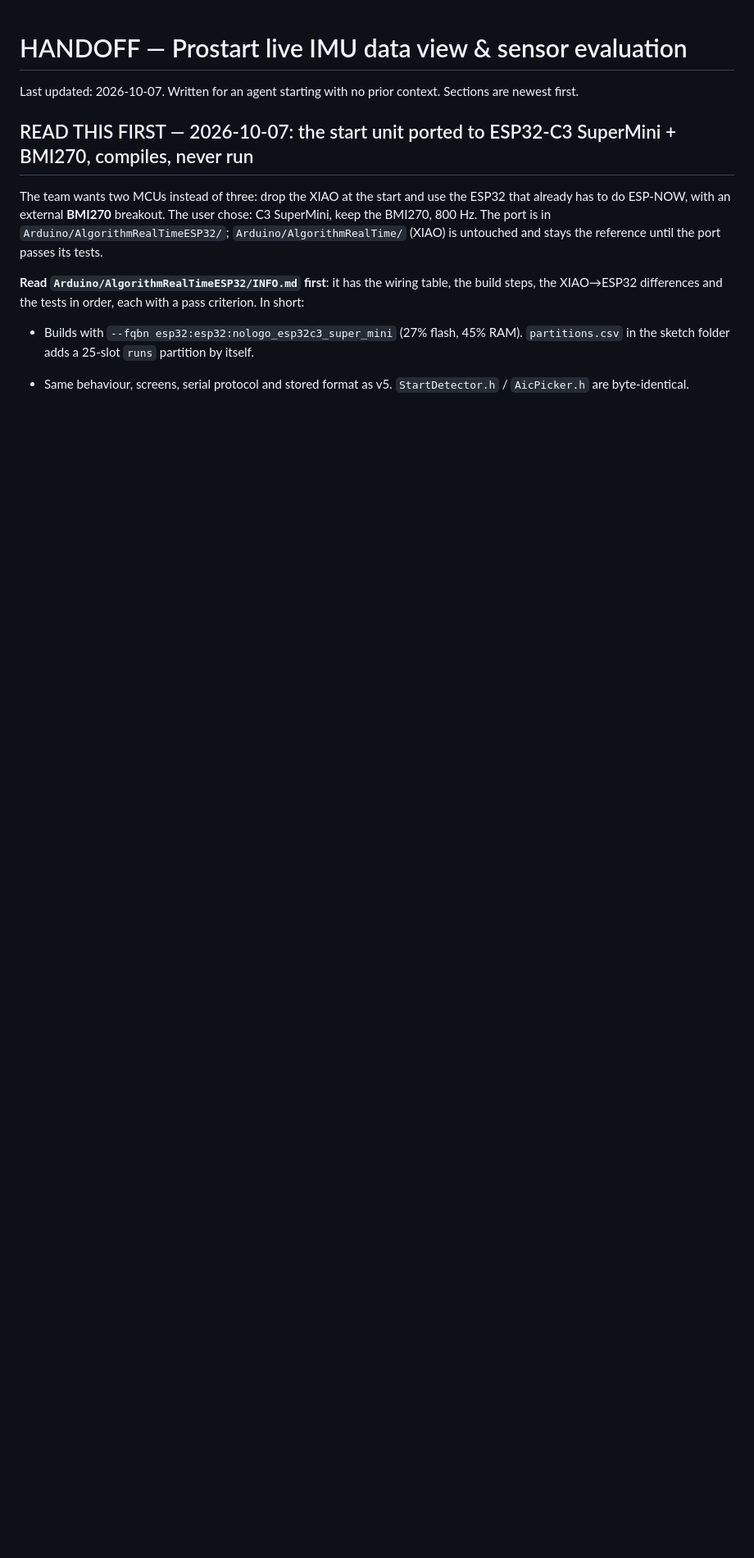
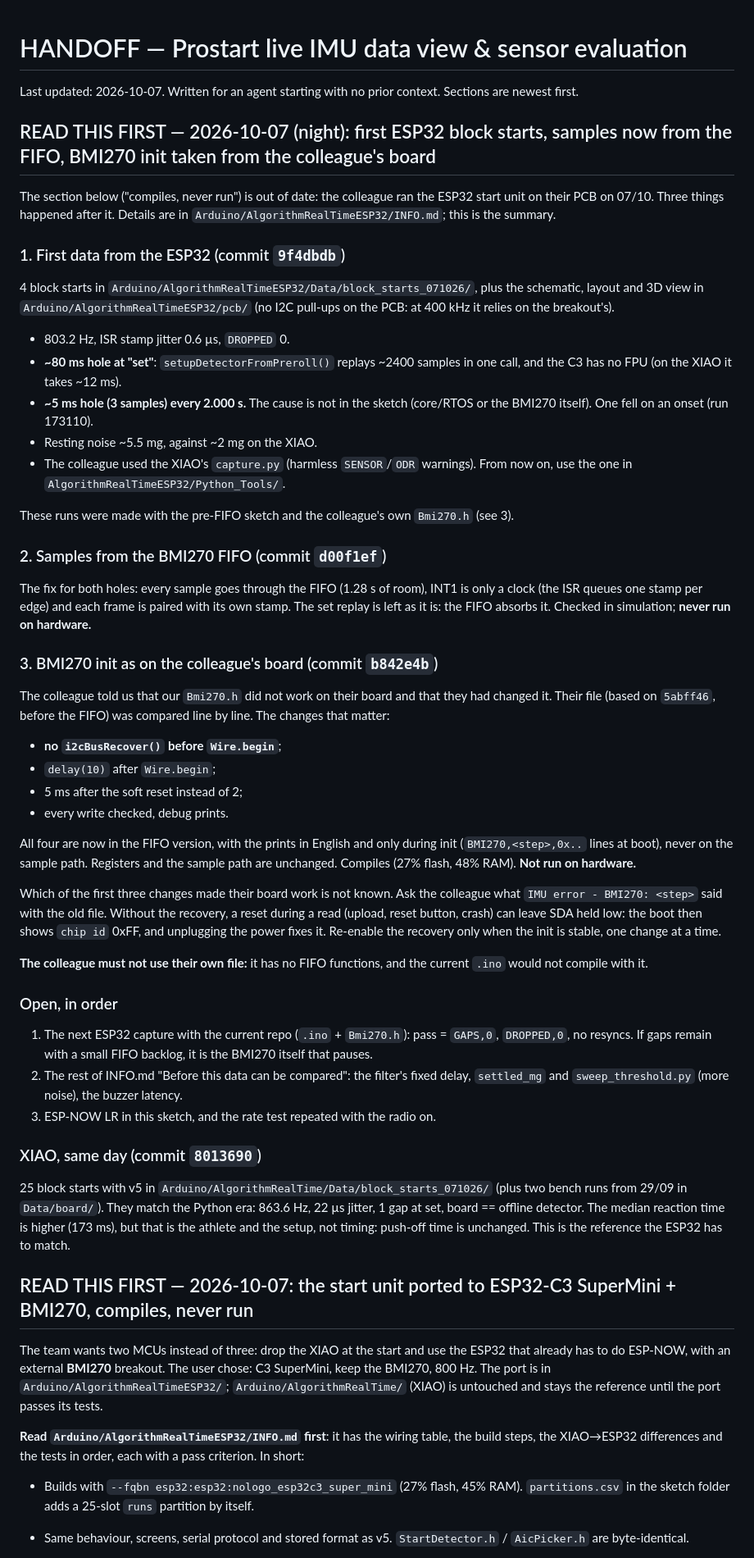
Before and after one commit to lorenzogalli-dev/Reaction-Time-System, a Markdown page: HANDOFF.md, the part around the change. Shown at 82% size. Drawn GitHub-style; blank space fills up the shorter version.

Commit message:
HANDOFF: 07/10 ESP32 block starts, FIFO sampling, BMI270 init from the colleague's board

```diff
--- a/HANDOFF.md
+++ b/HANDOFF.md
@@ -2,6 +2,74 @@
 
 Last updated: 2026-10-07. Written for an agent starting with no prior context.
 Sections are newest first.
+
+## READ THIS FIRST — 2026-10-07 (night): first ESP32 block starts, samples now from the FIFO, BMI270 init taken from the colleague's board
+
+The section below ("compiles, never run") is out of date: the colleague ran
+the ESP32 start unit on their PCB on 07/10. Three things happened after it.
+Details are in `Arduino/AlgorithmRealTimeESP32/INFO.md`; this is the summary.
+
+### 1. First data from the ESP32 (commit `9f4dbdb`)
+4 block starts in `Arduino/AlgorithmRealTimeESP32/Data/block_starts_071026/`,
+plus the schematic, layout and 3D view in `Arduino/AlgorithmRealTimeESP32/pcb/`
+(no I2C pull-ups on the PCB: at 400 kHz it relies on the breakout's).
+- 803.2 Hz, ISR stamp jitter 0.6 µs, `DROPPED` 0.
+- **~80 ms hole at "set"**: `setupDetectorFromPreroll()` replays ~2400
+  samples in one call, and the C3 has no FPU (on the XIAO it takes ~12 ms).
+- **~5 ms hole (3 samples) every 2.000 s.** The cause is not in the sketch
+  (core/RTOS or the BMI270 itself). One fell on an onset (run 173110).
+- Resting noise ~5.5 mg, against ~2 mg on the XIAO.
+- The colleague used the XIAO's `capture.py` (harmless `SENSOR`/`ODR`
+  warnings). From now on, use the one in `AlgorithmRealTimeESP32/Python_Tools/`.
+
+These runs were made with the pre-FIFO sketch and the colleague's own
+`Bmi270.h` (see 3).
+
+### 2. Samples from the BMI270 FIFO (commit `d00f1ef`)
+The fix for both holes: every sample goes through the FIFO (1.28 s of room),
+INT1 is only a clock (the ISR queues one stamp per edge) and each frame is
+paired with its own stamp. The set replay is left as it is: the FIFO absorbs
+it. Checked in simulation; **never run on hardware.**
+
+### 3. BMI270 init as on the colleague's board (commit `b842e4b`)
+The colleague told us that our `Bmi270.h` did not work on their board and
+that they had changed it. Their file (based on `5abff46`, before the FIFO)
+was compared line by line. The changes that matter:
+- **no `i2cBusRecover()` before `Wire.begin`**;
+- `delay(10)` after `Wire.begin`;
+- 5 ms after the soft reset instead of 2;
+- every write checked, debug prints.
+
+All four are now in the FIFO version, with the prints in English and
+only during init (`BMI270,<step>,0x..` lines at boot), never on the sample
+path. Registers and the sample path are unchanged. Compiles (27% flash,
+48% RAM). **Not run on hardware.**
+
+Which of the first three changes made their board work is not known. Ask
+the colleague what `IMU error - BMI270: <step>` said with the old file.
+Without the recovery, a reset during a read (upload, reset button, crash) can
+leave SDA held low: the boot then shows `chip id` 0xFF, and unplugging the
+power fixes it. Re-enable the recovery only when the init is stable, one
+change at a time.
+
+**The colleague must not use their own file:** it has no FIFO functions,
+and the current `.ino` would not compile with it.
+
+### Open, in order
+1. The next ESP32 capture with the current repo (`.ino` + `Bmi270.h`): pass =
+   `GAPS,0`, `DROPPED,0`, no resyncs. If gaps remain with a small FIFO
+   backlog, it is the BMI270 itself that pauses.
+2. The rest of INFO.md "Before this data can be compared": the filter's fixed
+   delay, `settled_mg` and `sweep_threshold.py` (more noise), the buzzer
+   latency.
+3. ESP-NOW LR in this sketch, and the rate test repeated with the radio on.
+
+### XIAO, same day (commit `8013690`)
+25 block starts with v5 in `Arduino/AlgorithmRealTime/Data/block_starts_071026/`
+(plus two bench runs from 29/09 in `Data/board/`). They match the Python era:
+863.6 Hz, 22 µs jitter, 1 gap at set, board == offline detector. The median
+reaction time is higher (173 ms), but that is the athlete and the setup, not
+timing: push-off time is unchanged. This is the reference the ESP32 has to match.
 
 ## READ THIS FIRST — 2026-10-07: the start unit ported to ESP32-C3 SuperMini + BMI270, compiles, never run
 
```
